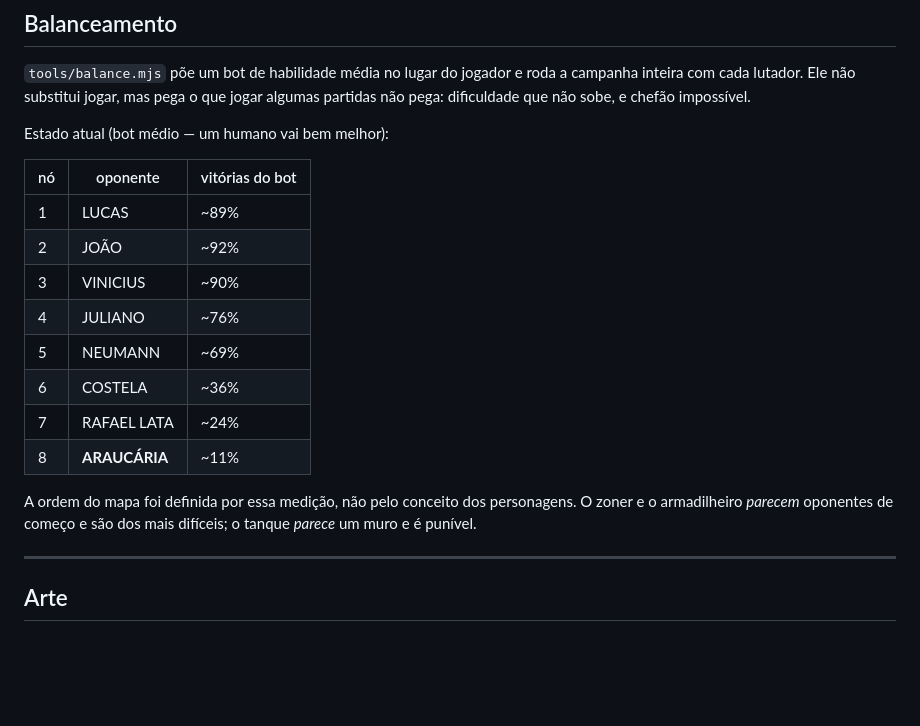
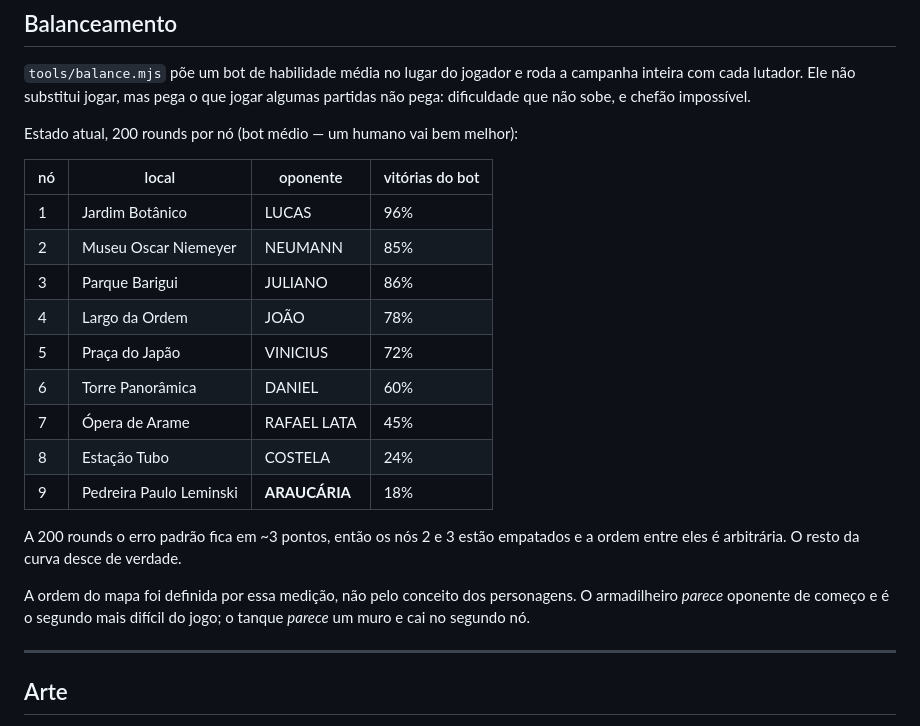
Before and after one commit to MjDanielSouza/game, a Markdown page: README.md, the part around the change. Rendered like a GitHub page; blank space fills up the shorter version.

Commit message:
Tabela de balanceamento do README estava desatualizada
Tinha oito nos, sem o DANIEL, na ordem antiga e com percentuais de antes dos
ajustes de chefao e de personagem. Quem lia o repositorio via um jogo que nao
existe mais.

Remedido com 200 rounds por no. O chefao saiu de 11% para 18%, que era o
objetivo; o RAFAEL saiu de 24% para 45% depois do CAPACETE DE ACO virar tres
acertos; o COSTELA desceu de 36% para 24% e virou o segundo mais dificil.

A 200 rounds o erro padrao e ~3 pontos, entao os nos 2 e 3 estao empatados e a
ordem entre eles e arbitraria. Esta escrito na tabela em vez de fingir
precisao.

A frase abaixo da tabela tambem estava velha: dizia que o zoner era dos mais
dificeis, e hoje ele e o no 5 a 72%.

Co-Authored-By: Claude Opus 5 <noreply@anthropic.com>

```diff
--- a/README.md
+++ b/README.md
@@ -134,22 +134,27 @@ um oponente de meio de campanha num muro.
 campanha inteira com cada lutador. Ele não substitui jogar, mas pega o que jogar
 algumas partidas não pega: dificuldade que não sobe, e chefão impossível.
 
-Estado atual (bot médio — um humano vai bem melhor):
+Estado atual, 200 rounds por nó (bot médio — um humano vai bem melhor):
 
-| nó | oponente | vitórias do bot |
-|---|---|---|
-| 1 | LUCAS | ~89% |
-| 2 | JOÃO | ~92% |
-| 3 | VINICIUS | ~90% |
-| 4 | JULIANO | ~76% |
-| 5 | NEUMANN | ~69% |
-| 6 | COSTELA | ~36% |
-| 7 | RAFAEL LATA | ~24% |
-| 8 | **ARAUCÁRIA** | ~11% |
+| nó | local | oponente | vitórias do bot |
+|---|---|---|---|
+| 1 | Jardim Botânico | LUCAS | 96% |
+| 2 | Museu Oscar Niemeyer | NEUMANN | 85% |
+| 3 | Parque Barigui | JULIANO | 86% |
+| 4 | Largo da Ordem | JOÃO | 78% |
+| 5 | Praça do Japão | VINICIUS | 72% |
+| 6 | Torre Panorâmica | DANIEL | 60% |
+| 7 | Ópera de Arame | RAFAEL LATA | 45% |
+| 8 | Estação Tubo | COSTELA | 24% |
+| 9 | Pedreira Paulo Leminski | **ARAUCÁRIA** | 18% |
+
+A 200 rounds o erro padrão fica em ~3 pontos, então os nós 2 e 3 estão
+empatados e a ordem entre eles é arbitrária. O resto da curva desce de
+verdade.
 
 A ordem do mapa foi definida por essa medição, não pelo conceito dos
-personagens. O zoner e o armadilheiro *parecem* oponentes de começo e são dos
-mais difíceis; o tanque *parece* um muro e é punível.
+personagens. O armadilheiro *parece* oponente de começo e é o segundo mais
+difícil do jogo; o tanque *parece* um muro e cai no segundo nó.
 
 ---
 
```
